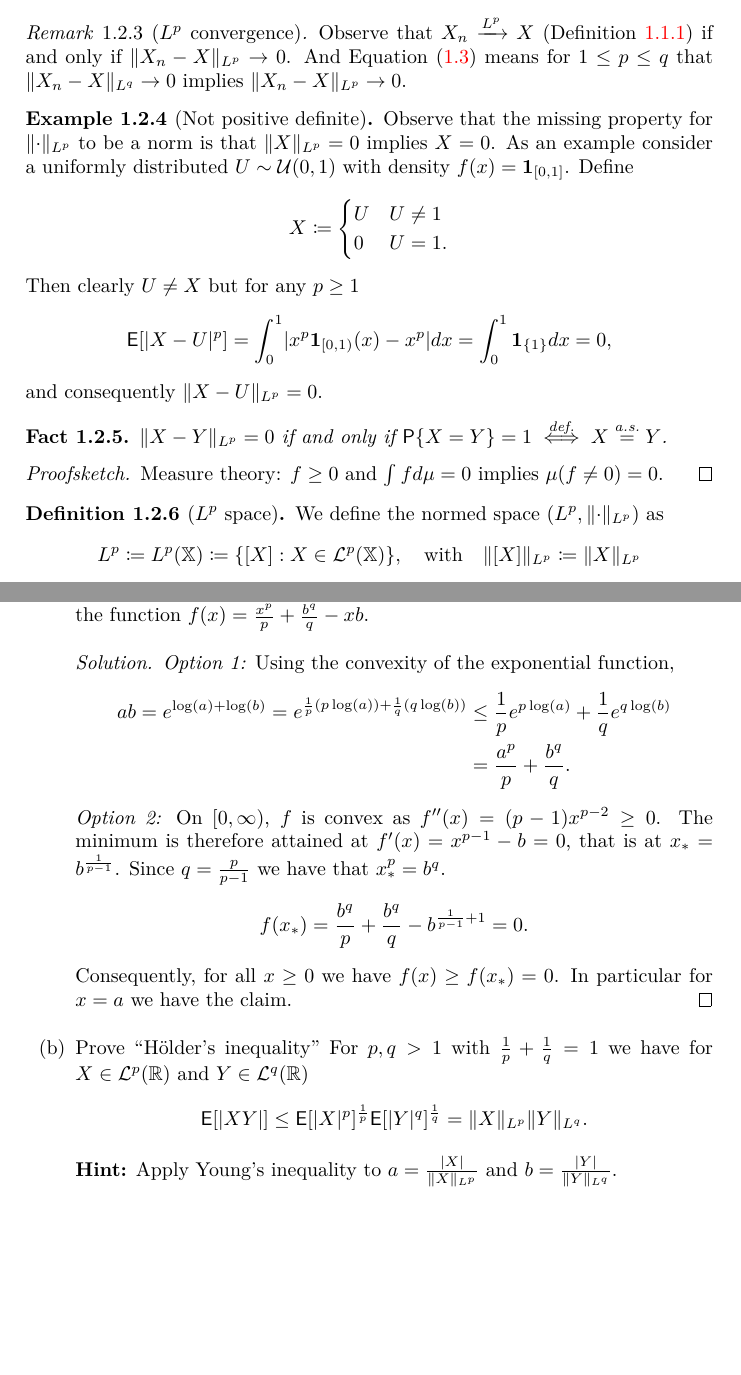
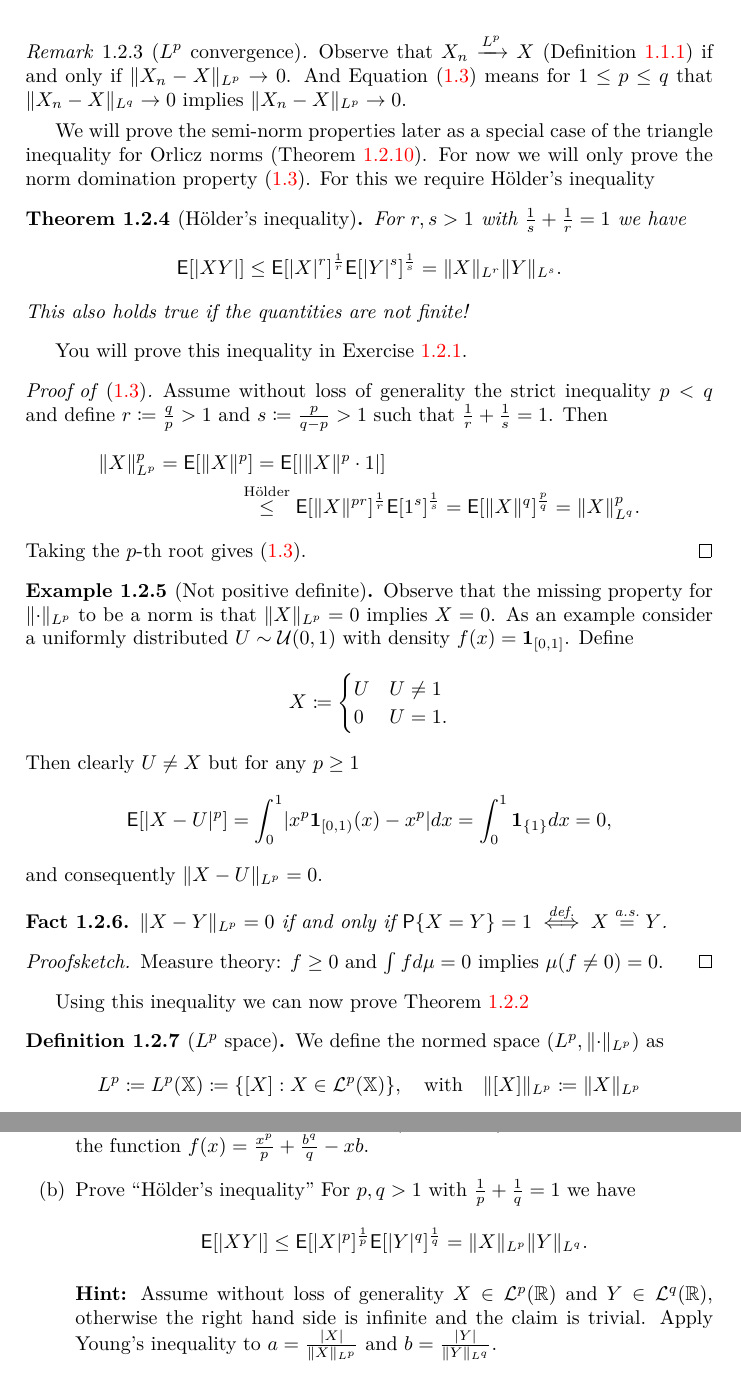
Before and after one commit to FelixBenning/Complements-prob-stat, a LaTeX thesis (ms.tex, which reads sections/convergence.tex): two parts of pages 20 and 22 of 77 before the commit and two parts of pages 15 and 17 of 64 after it, joined at a grey line, cut so that both start at the same text, the shorter picture padded with empty space. Compiled offline with pdfLaTeX.

Commit message:
add the missing inequality proof back in

```diff
--- a/ms.tex
+++ b/ms.tex
@@ -3,7 +3,7 @@
 \input{packages.tex}
 \input{macros.tex}
 
-\solutiontrue % set to true to show solutions, false to hide them
+% \solutiontrue % set to true to show solutions, false to hide them
 
 \title{
     Compl\'ements de probabilit\'es et statistiques
--- a/sections/convergence.tex
+++ b/sections/convergence.tex
@@ -1337,6 +1337,38 @@ following theorem.
     0\). And Equation \eqref{eq: Lp norm domination} means for \(1\le p\le q\) that \(\norm{X_n - X}_{L^q} \to 0\) implies \(\norm{X_n - X}_{L^p} \to 0\).
 \end{remark}
 
+We will prove the semi-norm properties later as a special case of the triangle
+inequality for Orlicz norms (Theorem \ref{thm: orlicz seminorm}). For now we
+will only prove the norm domination property \eqref{eq: Lp norm domination}.
+For this we require Hölder's inequality
+\begin{theorem}[Hölder's inequality]
+    \label{thm: holder's inequality}
+    For \(r,s >1\) with \(\frac1s + \frac1r = 1\) we have
+    \[
+        \E{\abs{XY}} \le \E{\abs{X}^r}^{\frac1r}\E{\abs{Y}^s}^{\frac1s} = \norm{X}_{L^r} \norm{Y}_{L^s}.
+    \]
+    This also holds true if the quantities are not finite!
+\end{theorem}
+
+You will prove this inequality in Exercise \ref{ex: hölder's inequality}.
+
+\begin{proof}[Proof of \eqref{eq: Lp norm domination}]
+    Assume without loss of generality the strict
+    inequality \(p< q\) and define \(r
+    \coloneq \frac{q}p>1\) and \(s \coloneq \frac{p}{q-p}>1\) such
+    that \(\frac1{r} + \frac1{s} = 1\). Then
+    \[
+    \begin{aligned}
+        \norm{X}_{L^p}^p = \E{\norm{X}^p}
+        &= \E{\abs{\norm{X}^p \cdot 1}}
+        \\
+        \overset{\text{Hölder}}&\le \E{\norm{X}^{pr}}^{\frac1r} \E{1^s}^{\frac1s}
+        = \E{\norm{X}^q}^{\frac{p}q}
+        = \norm{X}_{L^q}^p.
+    \end{aligned}\]
+    Taking the \(p\)-th root gives \eqref{eq: Lp norm domination}.
+\end{proof}
+
 \begin{example}[Not positive definite]
     Observe that the missing property for \(\norm{\cdot}_{L^p}\) to be a norm
     is that \(\norm{X}_{L^p} = 0\) implies \(X=0\). As an example consider
@@ -1366,6 +1398,8 @@ following theorem.
     Measure theory: \(f\ge 0\) and \(\int f d\mu = 0\)
     implies \(\mu(f\neq 0) = 0\).
 \end{proof}
+
+Using this inequality we can now prove Theorem \ref{thm: seminorm properties}
 
 
 \begin{definition}[\(L^p\) space]
@@ -1522,12 +1556,14 @@ between the equivalence classes \(L^p\) and the representatives in \(\cL^p\).
 
         \item Prove ``Hölder's inequality''
         For \(p,q >1\) with \(\frac1p + \frac1q = 1\) we have
-        for \(X \in \cL^p(\real)\) and \(Y\in \cL^q(\real)\)
         \[
             \E{\abs{XY}} \le \E{\abs{X}^p}^{\frac1p}\E{\abs{Y}^q}^{\frac1q} = \norm{X}_{L^p} \norm{Y}_{L^q}.
         \]
 
-        \textbf{Hint:} Apply Young's inequality to \(a =
+        \textbf{Hint:}
+        Assume without loss of generality \(X \in \cL^p(\real)\) and \(Y\in \cL^q(\real)\),
+        otherwise the right hand side is infinite and the claim is trivial.
+        Apply Young's inequality to \(a =
         \frac{\abs{X}}{\norm{X}_{L^p}}\) and \(b = \frac{\abs{Y}}{\norm{Y}_{L^q}}\).
         \begin{solution}
             Applying Young's inequality we have
```
